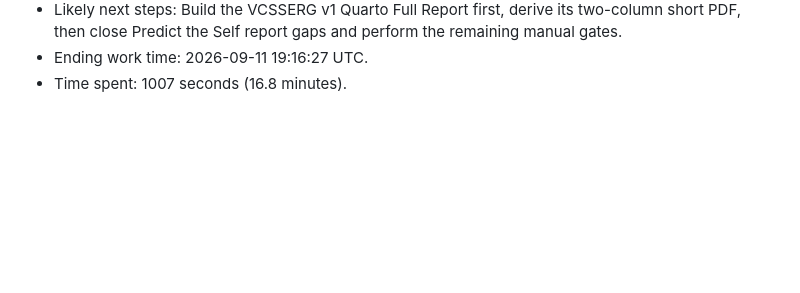
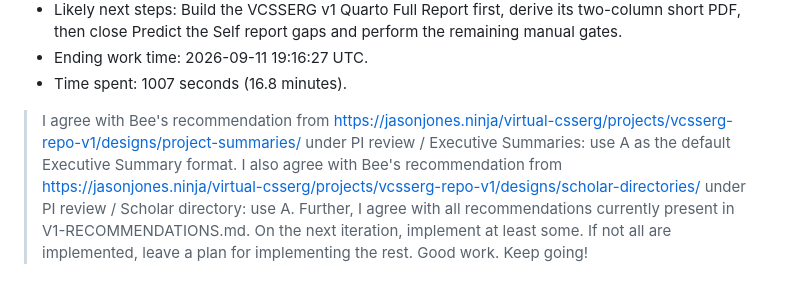
Before and after one commit to jasonjeffreyjones/virtual-csserg, a Markdown page: projects/vcsserg-repo-v1/DIALOG.md, the part around the change. Rendered like a GitHub page; blank space fills up the shorter version.

Commit message:
Document agreement with project recommendations
Added agreement with recommendations for Executive Summary and Scholar directory formats, and noted the need for implementation in future iterations.

```diff
--- a/projects/vcsserg-repo-v1/DIALOG.md
+++ b/projects/vcsserg-repo-v1/DIALOG.md
@@ -381,3 +381,8 @@ Below are log entries from Scholars. This is an append-only file.
   remaining manual gates.
 - Ending work time: 2026-09-11 19:16:27 UTC.
 - Time spent: 1007 seconds (16.8 minutes).
+
+> I agree with Bee's recommendation from <https://jasonjones.ninja/virtual-csserg/projects/vcsserg-repo-v1/designs/project-summaries/> under PI review / Executive Summaries: use A as the default Executive Summary format.
+> I also agree with Bee's recommendation from <https://jasonjones.ninja/virtual-csserg/projects/vcsserg-repo-v1/designs/scholar-directories/> under PI review / Scholar directory: use A.
+> Further, I agree with all recommendations currently present in V1-RECOMMENDATIONS.md. On the next iteration, implement at least some. If not all are implemented, leave a plan for implementing the rest.
+> Good work. Keep going!
```
